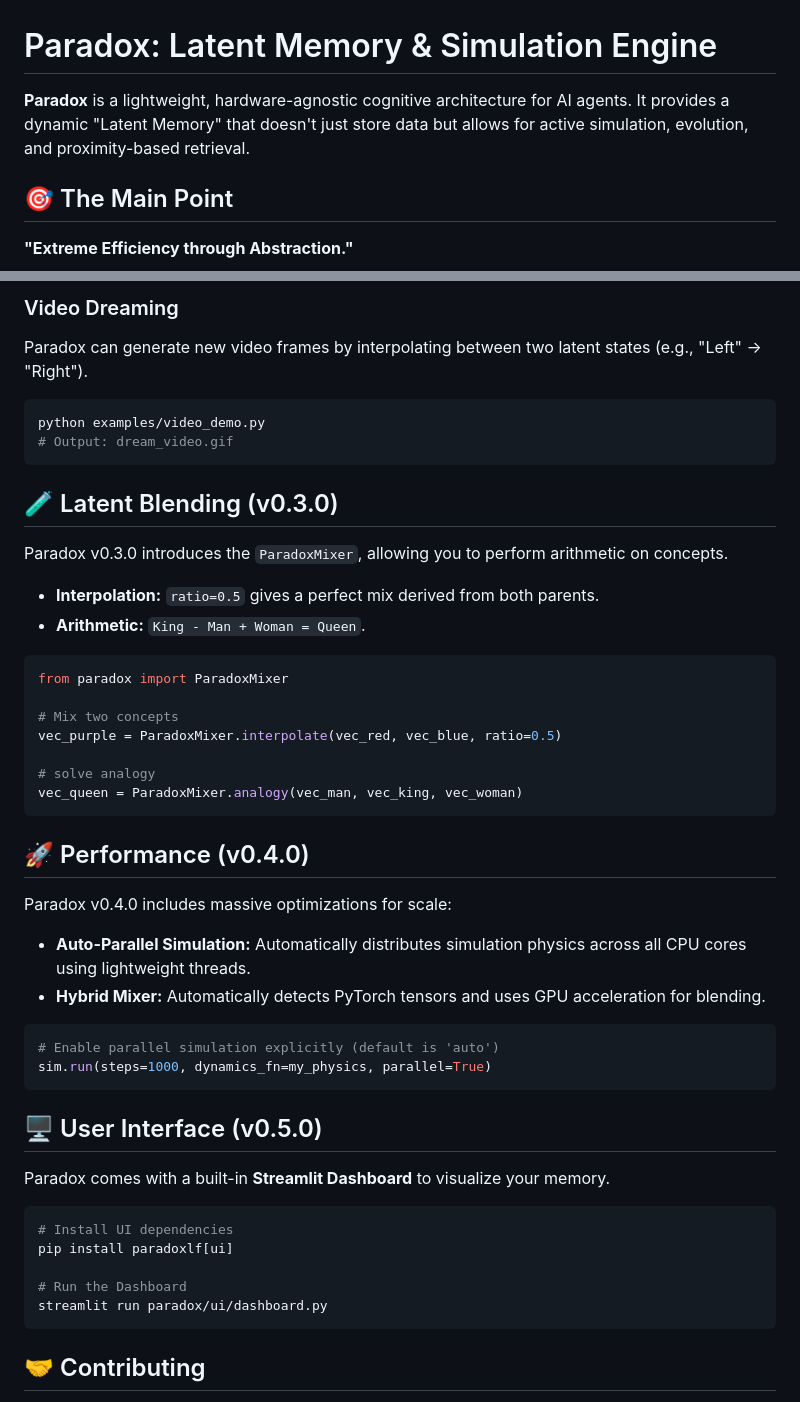
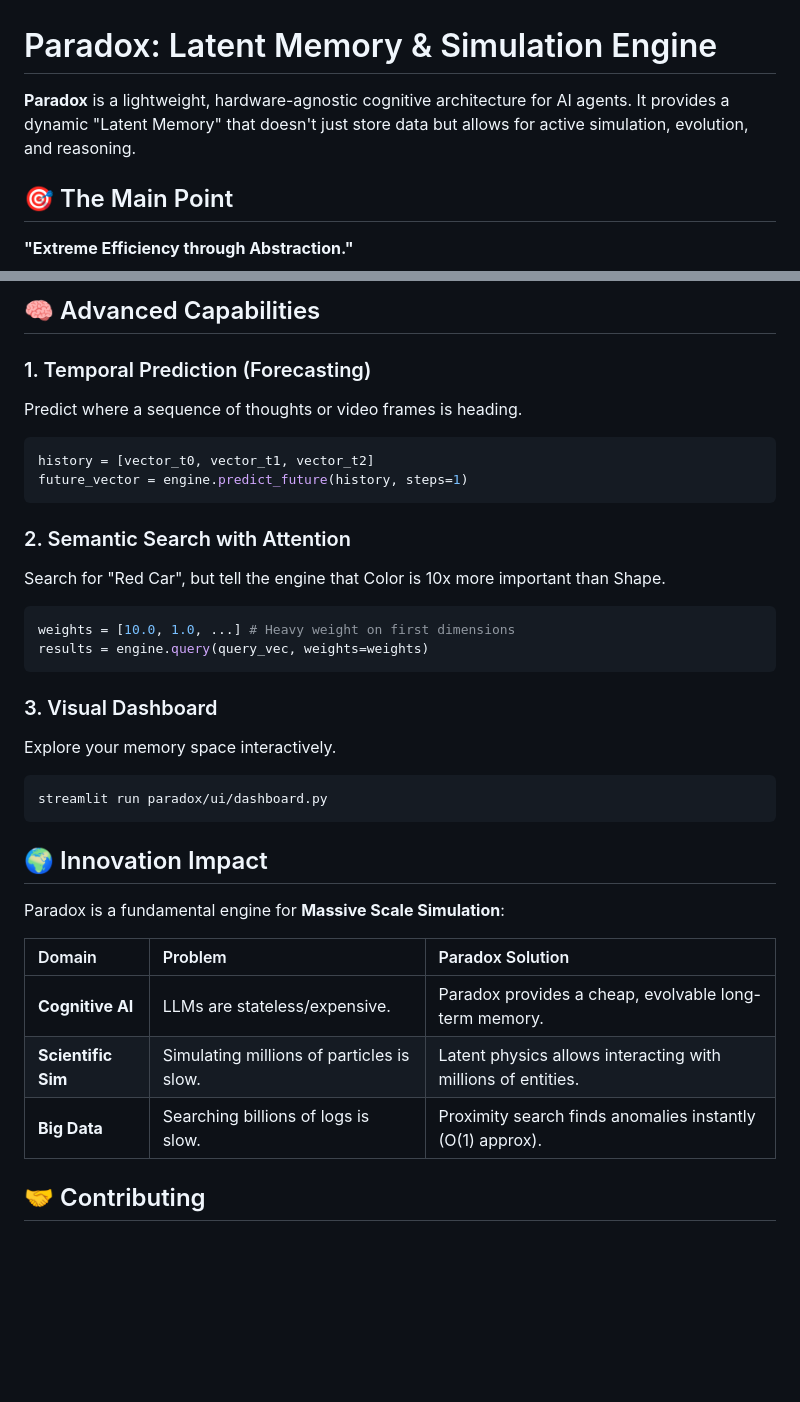
Before and after one commit to ethcocoder/paradox-neetwork-application, a Markdown page: README.md, 2 parts joined by grey strips. Rendered like a GitHub page; blank space fills up the shorter version.

````diff
--- a/README.md
+++ b/README.md
@@ -1,6 +1,6 @@
 # Paradox: Latent Memory & Simulation Engine
 
-**Paradox** is a lightweight, hardware-agnostic cognitive architecture for AI agents. It provides a dynamic "Latent Memory" that doesn't just store data but allows for active simulation, evolution, and proximity-based retrieval.
+**Paradox** is a lightweight, hardware-agnostic cognitive architecture for AI agents. It provides a dynamic "Latent Memory" that doesn't just store data but allows for active simulation, evolution, and reasoning.
 
 ## 🎯 The Main Point
 **"Extreme Efficiency through Abstraction."**
@@ -162,48 +54,36 @@ results = engine.query(encoder.encode("query.jpg"))
 ```
 
-### Video Dreaming
-Paradox can generate new video frames by interpolating between two latent states (e.g., "Left" -> "Right").
-```bash
-python examples/video_demo.py
-# Output: dream_video.gif
+## 🧠 Advanced Capabilities
+
+### 1. Temporal Prediction (Forecasting)
+Predict where a sequence of thoughts or video frames is heading.
+```python
+history = [vector_t0, vector_t1, vector_t2]
+future_vector = engine.predict_future(history, steps=1)
 ```
 
-## 🧪 Latent Blending (v0.3.0)
-Paradox v0.3.0 introduces the `ParadoxMixer`, allowing you to perform arithmetic on concepts.
-
-*   **Interpolation:** `ratio=0.5` gives a perfect mix derived from both parents.
-*   **Arithmetic:** `King - Man + Woman = Queen`.
-
+### 2. Semantic Search with Attention
+Search for "Red Car", but tell the engine that Color is 10x more important than Shape.
 ```python
-from paradox import ParadoxMixer
-
-# Mix two concepts
-vec_purple = ParadoxMixer.interpolate(vec_red, vec_blue, ratio=0.5)
-
-# solve analogy
-vec_queen = ParadoxMixer.analogy(vec_man, vec_king, vec_woman)
+weights = [10.0, 1.0, ...] # Heavy weight on first dimensions
+results = engine.query(query_vec, weights=weights)
 ```
 
-## 🚀 Performance (v0.4.0)
-Paradox v0.4.0 includes massive optimizations for scale:
-*   **Auto-Parallel Simulation:** Automatically distributes simulation physics across all CPU cores using lightweight threads.
-*   **Hybrid Mixer:** Automatically detects PyTorch tensors and uses GPU acceleration for blending.
-
-```python
-# Enable parallel simulation explicitly (default is 'auto')
-sim.run(steps=1000, dynamics_fn=my_physics, parallel=True)
+### 3. Visual Dashboard
+Explore your memory space interactively.
+```bash
+streamlit run paradox/ui/dashboard.py
 ```
 
-## 🖥️ User Interface (v0.5.0)
-Paradox comes with a built-in **Streamlit Dashboard** to visualize your memory.
+## 🌍 Innovation Impact
 
-```bash
-# Install UI dependencies
-pip install paradoxlf[ui]
+Paradox is a fundamental engine for **Massive Scale Simulation**:
 
-# Run the Dashboard
-streamlit run paradox/ui/dashboard.py
-```
+| Domain | Problem | Paradox Solution |
+| :--- | :--- | :--- |
+| **Cognitive AI** | LLMs are stateless/expensive. | Paradox provides a cheap, evolvable long-term memory. |
+| **Scientific Sim** | Simulating millions of particles is slow. | Latent physics allows interacting with millions of entities. |
+| **Big Data** | Searching billions of logs is slow. | Proximity search finds anomalies instantly (O(1) approx). |
 
 ## 🤝 Contributing
 Open source contributions are welcome. Please submit a PR for review.
````
Also changed, not shown: other parts of README.md (+22 -130 lines).
